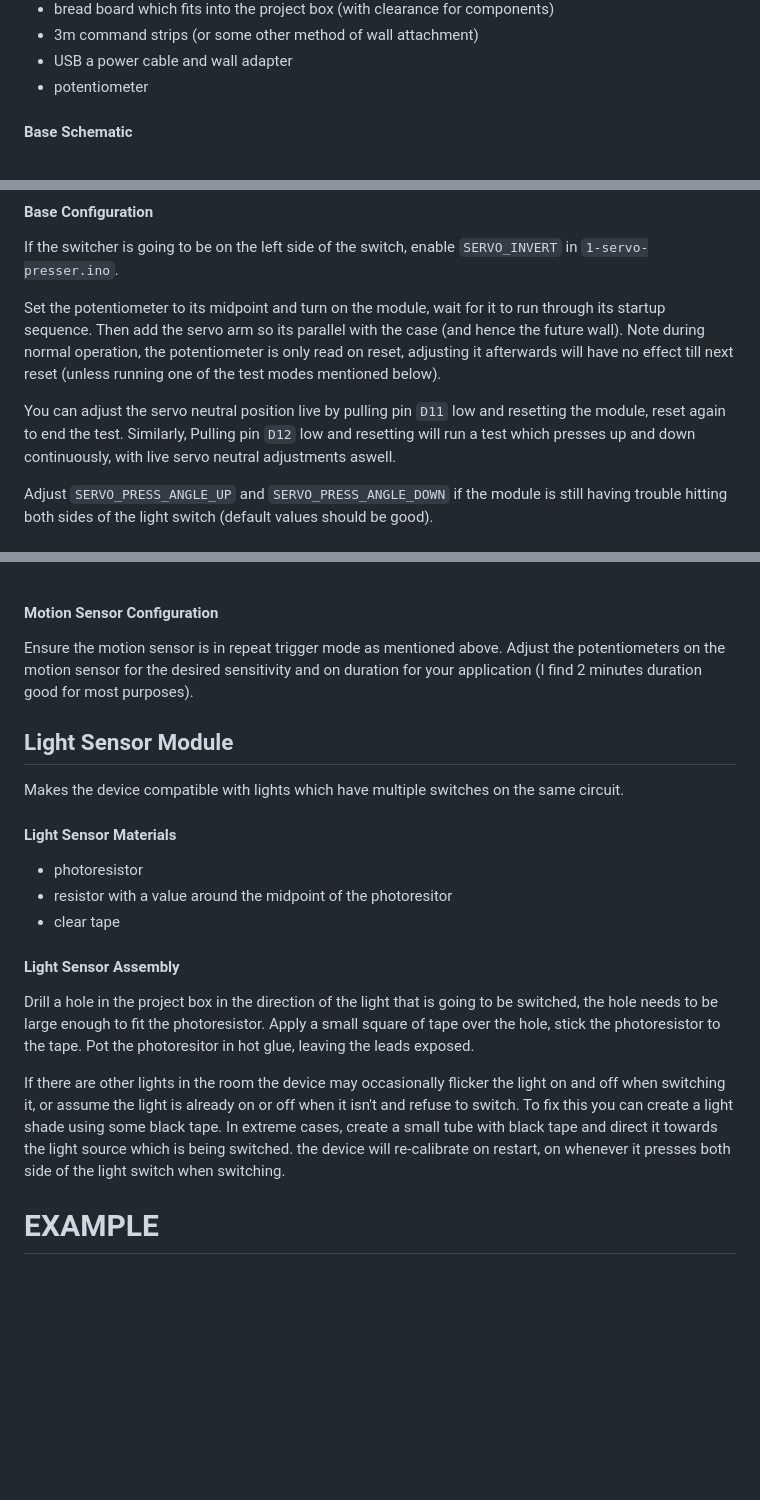
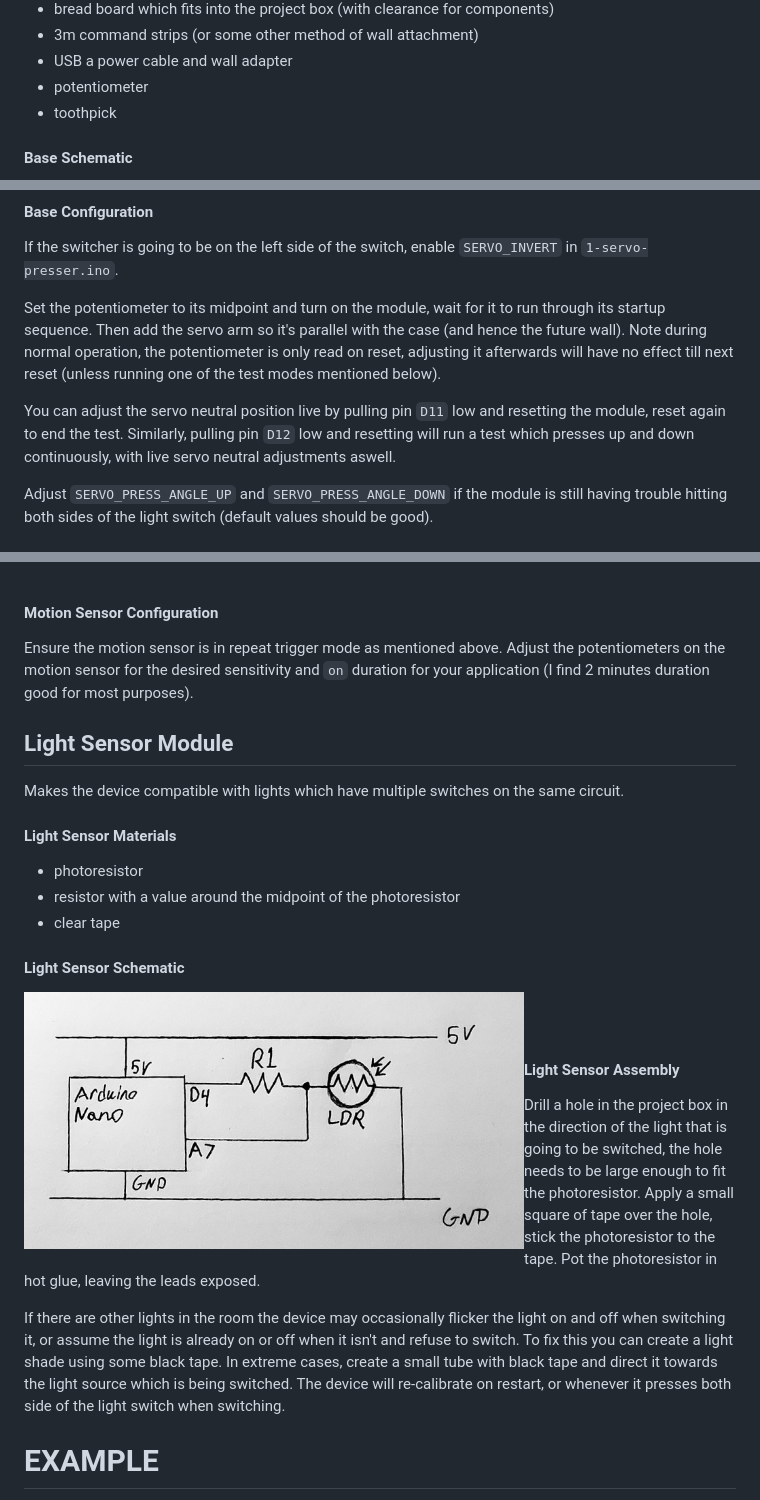
Before and after one commit to PrinceOfPuppers/smart-home-server, a Markdown page: README.md, 3 parts joined by grey strips. Rendered like a GitHub page; blank space fills up the shorter version.

```diff
--- a/README.md
+++ b/README.md
@@ -48,6 +48,7 @@ The base setup of this project requires:
 - 3m command strips (or some other method of wall attachment)
 - USB a power cable and wall adapter
 - potentiometer
+- toothpick
 
 #### Base Schematic
 
@@ -71,9 +72,9 @@ Attach a toothpick to the servo arm with some hot glue and trim the ends of the
 #### Base Configuration
 If the switcher is going to be on the left side of the switch, enable `SERVO_INVERT` in `1-servo-presser.ino`.
 
-Set the potentiometer to its midpoint and turn on the module, wait for it to run through its startup sequence. Then add the servo arm so its parallel with the case (and hence the future wall). Note during normal operation, the potentiometer is only read on reset, adjusting it afterwards will have no effect till next reset (unless running one of the test modes mentioned below).
+Set the potentiometer to its midpoint and turn on the module, wait for it to run through its startup sequence. Then add the servo arm so it's parallel with the case (and hence the future wall). Note during normal operation, the potentiometer is only read on reset, adjusting it afterwards will have no effect till next reset (unless running one of the test modes mentioned below).
 
-You can adjust the servo neutral position live by pulling pin `D11` low and resetting the module, reset again to end the test. Similarly, Pulling pin `D12` low and resetting will run a test which presses up and down continuously, with live servo neutral adjustments aswell.
+You can adjust the servo neutral position live by pulling pin `D11` low and resetting the module, reset again to end the test. Similarly, pulling pin `D12` low and resetting will run a test which presses up and down continuously, with live servo neutral adjustments aswell.
 
 Adjust `SERVO_PRESS_ANGLE_UP` and `SERVO_PRESS_ANGLE_DOWN` if the module is still having trouble hitting both sides of the light switch (default values should be good).
 
@@ -123,7 +124,7 @@ Thread a twist tie through the front of one hole in the lid and back out the oth
 
 #### Motion Sensor Configuration
 
-Ensure the motion sensor is in repeat trigger mode as mentioned above. Adjust the potentiometers on the motion sensor for the desired sensitivity and on duration for your application (I find 2 minutes duration good for most purposes).
+Ensure the motion sensor is in repeat trigger mode as mentioned above. Adjust the potentiometers on the motion sensor for the desired sensitivity and `on` duration for your application (I find 2 minutes duration good for most purposes).
 
 
 ## Light Sensor Module
@@ -132,13 +133,19 @@ Makes the device compatible with lights which have multiple switches on the same
 
 #### Light Sensor Materials
 - photoresistor
-- resistor with a value around the midpoint of the photoresitor
+- resistor with a value around the midpoint of the photoresistor
 - clear tape
 
+#### Light Sensor Schematic
+
+<img align="left" width="500" src="images/light_sch.jpg">
+<br clear="left"/>
+<br clear="left"/>
+
 #### Light Sensor Assembly
-Drill a hole in the project box in the direction of the light that is going to be switched, the hole needs to be large enough to fit the photoresistor. Apply a small square of tape over the hole, stick the photoresistor to the tape. Pot the photoresitor in hot glue, leaving the leads exposed.
+Drill a hole in the project box in the direction of the light that is going to be switched, the hole needs to be large enough to fit the photoresistor. Apply a small square of tape over the hole, stick the photoresistor to the tape. Pot the photoresistor in hot glue, leaving the leads exposed.
 
-If there are other lights in the room the device may occasionally flicker the light on and off when switching it, or assume the light is already on or off when it isn't and refuse to switch. To fix this you can create a light shade using some black tape. In extreme cases, create a small tube with black tape and direct it towards the light source which is being switched. the device will re-calibrate on restart, on whenever it presses both side of the light switch when switching.
+If there are other lights in the room the device may occasionally flicker the light on and off when switching it, or assume the light is already on or off when it isn't and refuse to switch. To fix this you can create a light shade using some black tape. In extreme cases, create a small tube with black tape and direct it towards the light source which is being switched. The device will re-calibrate on restart, or whenever it presses both side of the light switch when switching.
 
 
 # EXAMPLE
```
